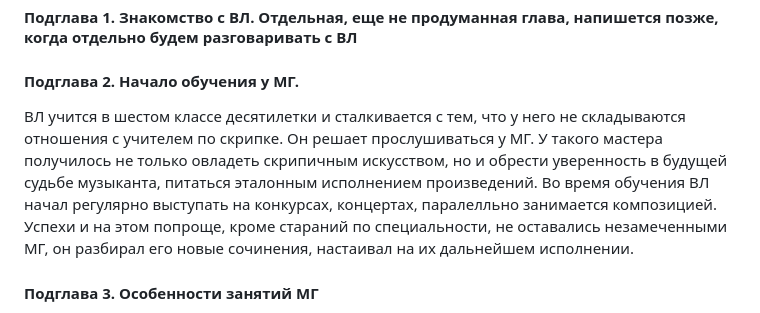
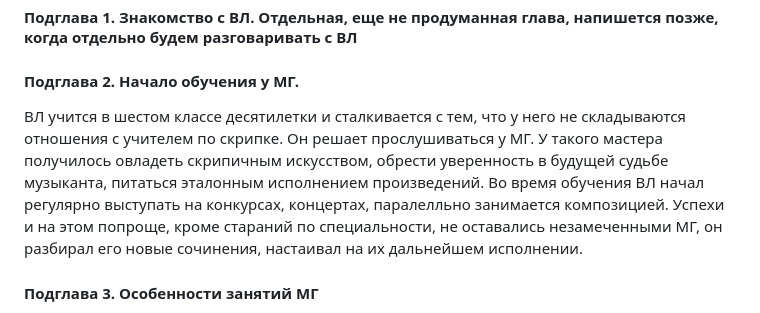
Before and after one commit to progrrah/learn, a Markdown page: journ/active/MaratAkhmetov.md, the part around the change. GitHub-like rendering.

Commit message:
марат ахметов тозэтулэр

```diff
--- a/journ/active/MaratAkhmetov.md
+++ b/journ/active/MaratAkhmetov.md
@@ -17,7 +17,7 @@
 #### Подглава 1. Знакомство с ВЛ. Отдельная, еще не продуманная глава, напишется позже, когда отдельно будем разговаривать с ВЛ
 #### Подглава 2. Начало обучения у МГ.
 
-ВЛ учится в шестом классе десятилетки и сталкивается с тем, что у него не складываются отношения с учителем по скрипке. Он решает прослушиваться у МГ. У такого мастера получилось не только овладеть скрипичным искусством, но и обрести уверенность в будущей судьбе музыканта, питаться эталонным исполнением произведений. Во время обучения ВЛ начал регулярно выступать на конкурсах, концертах, паралелльно занимается композицией. Успехи и на этом попроще, кроме стараний по специальности, не оставались незамеченными МГ, он разбирал его новые сочинения, настаивал на их дальнейшем исполнении.
+ВЛ учится в шестом классе десятилетки и сталкивается с тем, что у него не складываются отношения с учителем по скрипке. Он решает прослушиваться у МГ. У такого мастера получилось овладеть скрипичным искусством, обрести уверенность в будущей судьбе музыканта, питаться эталонным исполнением произведений. Во время обучения ВЛ начал регулярно выступать на конкурсах, концертах, паралелльно занимается композицией. Успехи и на этом попроще, кроме стараний по специальности, не оставались незамеченными МГ, он разбирал его новые сочинения, настаивал на их дальнейшем исполнении.
 
 #### Подглава 3. Особенности занятий МГ
 
```
